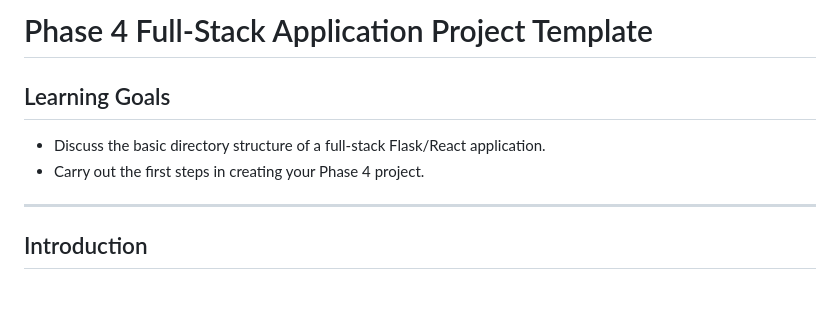
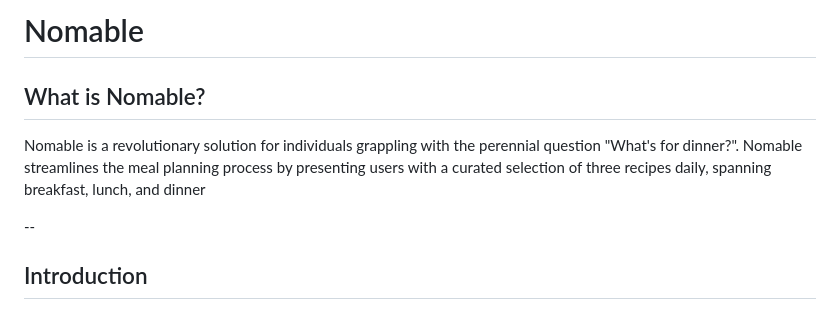
Before and after one commit to k-hernandez-0329/Nomable, a Markdown page: README.md, the part around the change. GitHub-like rendering.

```diff
--- a/README.md
+++ b/README.md
@@ -1,11 +1,14 @@
-# Phase 4 Full-Stack Application Project Template
+# Nomable
 
-## Learning Goals
+## What is Nomable?
 
-- Discuss the basic directory structure of a full-stack Flask/React application.
-- Carry out the first steps in creating your Phase 4 project.
+Nomable is a revolutionary solution for individuals grappling
+with the perennial question "What's for dinner?". Nomable
+streamlines the meal planning process by presenting users with
+a curated selection of three recipes daily, spanning breakfast,
+lunch, and dinner
 
----
+--
 
 ## Introduction
 
```
